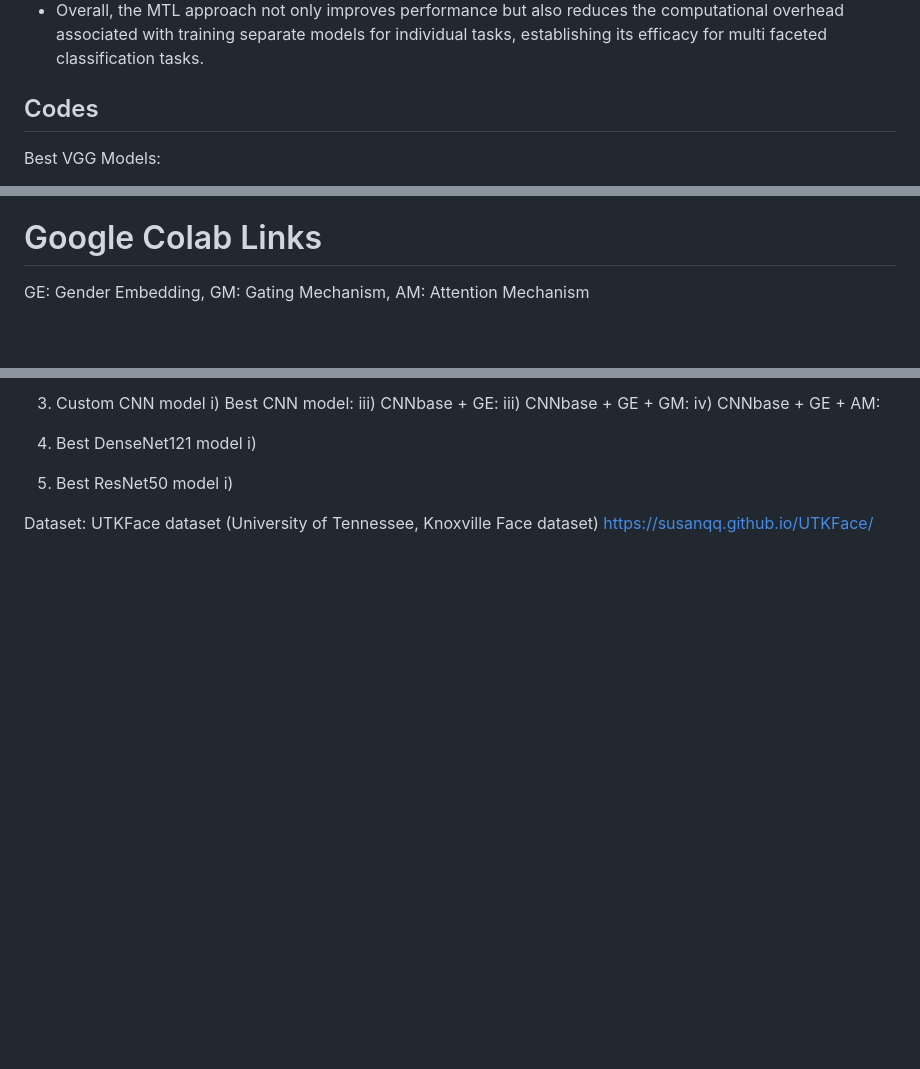
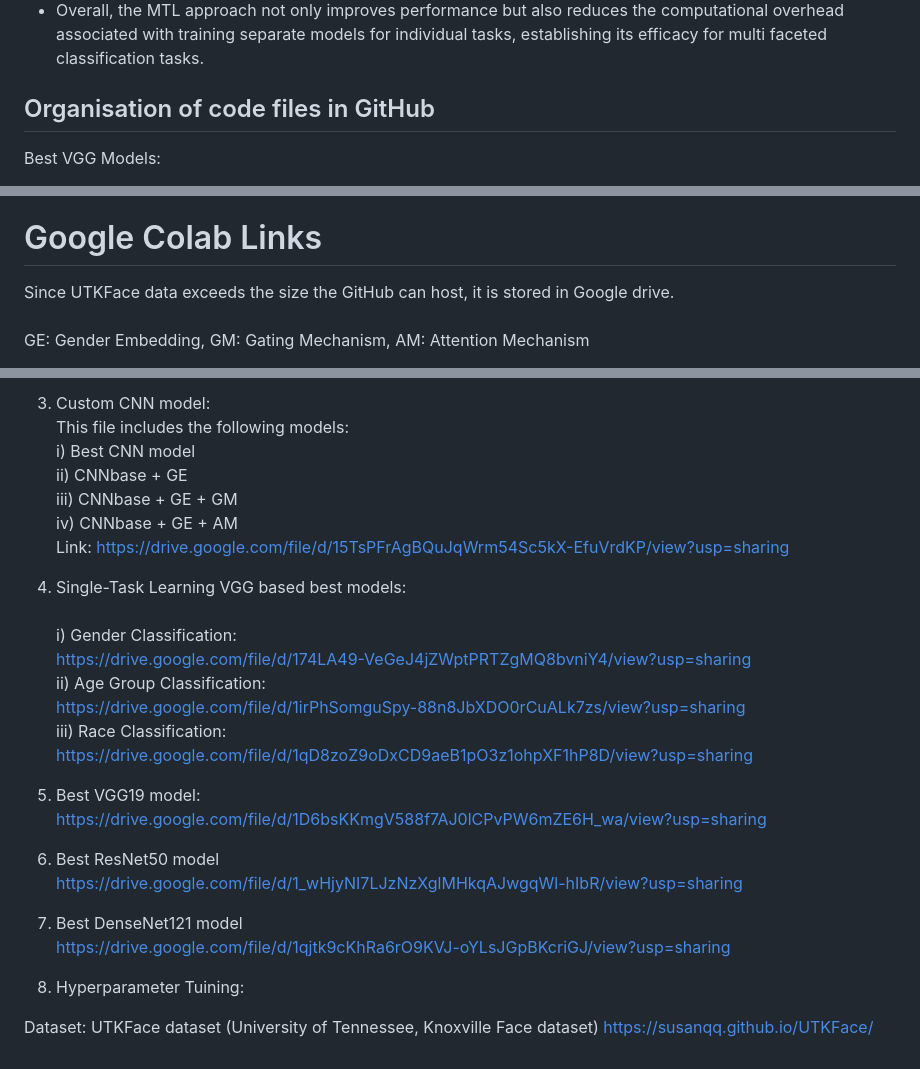
Before and after one commit to dileepajj/DJ_Project, a Markdown page: README.md, 3 parts joined by grey strips. Rendered like a GitHub page; blank space fills up the shorter version.

```diff
--- a/README.md
+++ b/README.md
@@ -30,7 +30,7 @@ associated with training separate models for individual tasks, establishing its
 faceted classification tasks.  </li></ul>
 
 
-## Codes
+## Organisation of code files in GitHub
 Best VGG Models:
 1) Best Multi-Task Learning (MTL) based code with ImageNet weights <br>
 Folder 2: MTL_based_VGGmodel_ImageNetweights_with_fully_trainable_layers.ipynb (file 6)
@@ -65,6 +65,7 @@ Folder 3: MTL_based_VGGmodel_ImageNetweights_with_fully_trainable_layers.ipynb (
 
 
 # Google Colab Links
-
+Since UTKFace data exceeds the size the GitHub can host, it is stored in Google drive. <br>
+<br>
 GE: Gender Embedding, GM: Gating Mechanism, AM: Attention Mechanism <br>
 1) MTL-VGG16 based models with ImageNet weights
@@ -79,15 +80,30 @@ GE: Gender Embedding, GM: Gating Mechanism, AM: Attention Mechanism <br>
    <br>
-4) Custom CNN model
-   i)  Best CNN model:
-   iii) CNNbase + GE:
-   iii) CNNbase + GE + GM:
-   iv) CNNbase + GE + AM:
+3) Custom CNN model: <br>
+   This file includes the following models: <br>
+    i) Best CNN model<br>
+    ii) CNNbase + GE <br>
+    iii) CNNbase + GE + GM <br>
+    iv) CNNbase + GE + AM <br>
+    Link: https://drive.google.com/file/d/15TsPFrAgBQuJqWrm54Sc5kX-EfuVrdKP/view?usp=sharing
+    <br>
+4) Single-Task Learning VGG based best models:<br>
+   <br>i) Gender Classification: <br> https://drive.google.com/file/d/174LA49-VeGeJ4jZWptPRTZgMQ8bvniY4/view?usp=sharing
+   <br>ii) Age Group Classification: <br> https://drive.google.com/file/d/1irPhSomguSpy-88n8JbXDO0rCuALk7zs/view?usp=sharing
+   <br>iii) Race Classification: <br> https://drive.google.com/file/d/1qD8zoZ9oDxCD9aeB1pO3z1ohpXF1hP8D/view?usp=sharing
+   <br>
+5) Best VGG19 model: <br>
+   https://drive.google.com/file/d/1D6bsKKmgV588f7AJ0lCPvPW6mZE6H_wa/view?usp=sharing
+   <br>
+6) Best ResNet50 model <br>
+   https://drive.google.com/file/d/1_wHjyNI7LJzNzXglMHkqAJwgqWl-hIbR/view?usp=sharing
+   <br>
+7) Best DenseNet121 model<br>
+   https://drive.google.com/file/d/1qjtk9cKhRa6rO9KVJ-oYLsJGpBKcriGJ/view?usp=sharing
+   <br>
+8) Hyperparameter Tuining:
 
-6) Best DenseNet121 model
-   i)
 
-7) Best ResNet50 model
-   i)
+
 
 
 
```
Also changed, not shown: other parts of README.md (+5 -5 lines).
